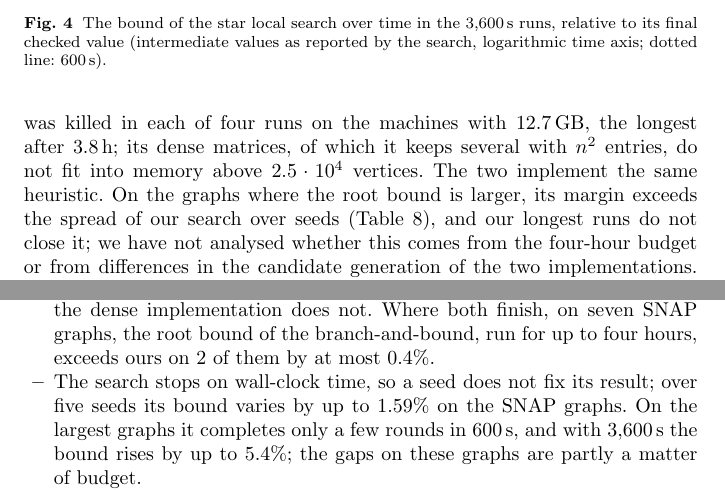
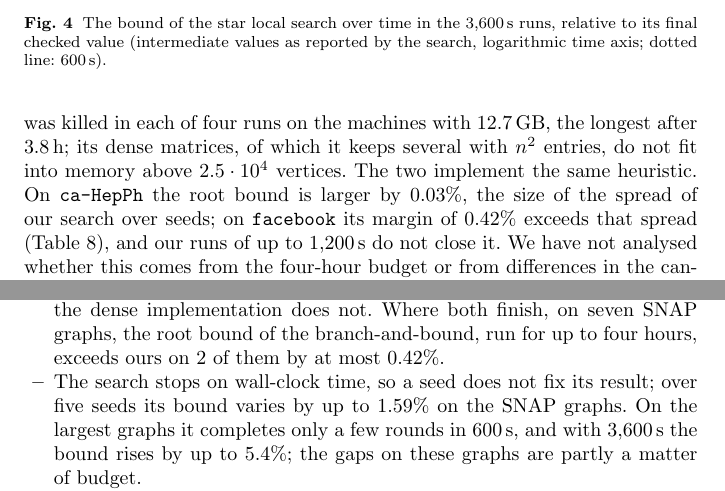
Before and after one commit to vinhqdang/correlation_clustering, a LaTeX paper (paper_mpc/main.tex, which reads paper_mpc/exp_snap.tex, paper_mpc/numbers.tex): two parts of pages 29 and 31 of 48, joined at a grey line, cut so that both start at the same text. Compiled offline with pdfLaTeX.

Commit message:
Final numbers of the control runs; margins of the branch-and-bound root bound per graph

```diff
--- a/paper_mpc/exp_snap.tex
+++ b/paper_mpc/exp_snap.tex
@@ -168,11 +168,12 @@ and on \numRootMemList{} it needs about \SI{11.6}{GB} and was killed in each
 of four runs on the machines with \SI{12.7}{GB}, the longest after
 \SI{3.8}{h}; its dense matrices, of which it keeps several with $n^2$
 entries, do not fit into memory above $2.5\cdot10^4$ vertices.  The two
-implement the same heuristic.  On the graphs where the root bound is larger,
-its margin exceeds the spread of our search over seeds
-(Table~\ref{tab:snap-sls}), and our longest runs do not close it; we have
-not analysed whether this comes from the four-hour budget or from
-differences in the candidate generation of the two implementations.  Its
+implement the same heuristic.  On \texttt{ca-HepPh} the root bound is larger by
+\numRootBetterLo{}, the size of the spread of our search over seeds; on
+\texttt{facebook} its margin of \numRootBetterHi{} exceeds that spread
+(Table~\ref{tab:snap-sls}), and our runs of up to \SI{1200}{s} do not close
+it.  We have not analysed whether this comes from the four-hour budget or
+from differences in the candidate generation of the two implementations.  Its
 packings use the same rows as ours, so we exported them from its code (a
 function of 13 lines that writes the stars of its final packing, centre
 first; \texttt{experiments/kapoce/}), converted each into a dual solution on
--- a/paper_mpc/numbers.tex
+++ b/paper_mpc/numbers.tex
@@ -218,15 +218,15 @@
 \newcommand{\numPaceSlsEqual}{80}
 \newcommand{\numPaceSlsMean}{0.9984}
 \newcommand{\numPaceSlsMeanSeedHi}{0.9985}
-\newcommand{\numPaceSlsMeanSeedLo}{0.9984}
+\newcommand{\numPaceSlsMeanSeedLo}{0.9983}
 \newcommand{\numPaceSlsMin}{0.960}
 \newcommand{\numPaceSlsOpt}{122}
-\newcommand{\numPaceSlsOptAny}{128}
+\newcommand{\numPaceSlsOptAny}{129}
 \newcommand{\numPaceSlsOptSeedHi}{124}
 \newcommand{\numPaceSlsOptSeedLo}{122}
 \newcommand{\numPaceSlsOverCf}{62}
 \newcommand{\numPaceSlsOverKrOpt}{39}
-\newcommand{\numPaceSlsSeeds}{4}
+\newcommand{\numPaceSlsSeeds}{5}
 \newcommand{\numPaceSlsTimeMax}{67}
 \newcommand{\numPaceSlsTimeMedian}{60}
 \newcommand{\numPaceSlsUnderCf}{9}
@@ -296,9 +296,9 @@
 \newcommand{\numRootBestGraph}{\texttt{facebook}}
 \newcommand{\numRootBestOurGap}{1.96\%}
 \newcommand{\numRootBetter}{2}
-\newcommand{\numRootBetterHi}{0.4\%}
+\newcommand{\numRootBetterHi}{0.42\%}
 \newcommand{\numRootBetterList}{\texttt{ca-HepPh}, \texttt{facebook}}
-\newcommand{\numRootBetterLo}{0.0\%}
+\newcommand{\numRootBetterLo}{0.03\%}
 \newcommand{\numRootCert}{7}
 \newcommand{\numRootGapBitcoinAlpha}{3.8\%}
 \newcommand{\numRootGapBitcoinOTC}{3.6\%}
```
Also changed, not shown: paper_mpc/figures/fig_sls_anytime.pdf, paper_mpc/figures/profile_pace_heur.pdf, paper_mpc/main.pdf, 1 other file.
